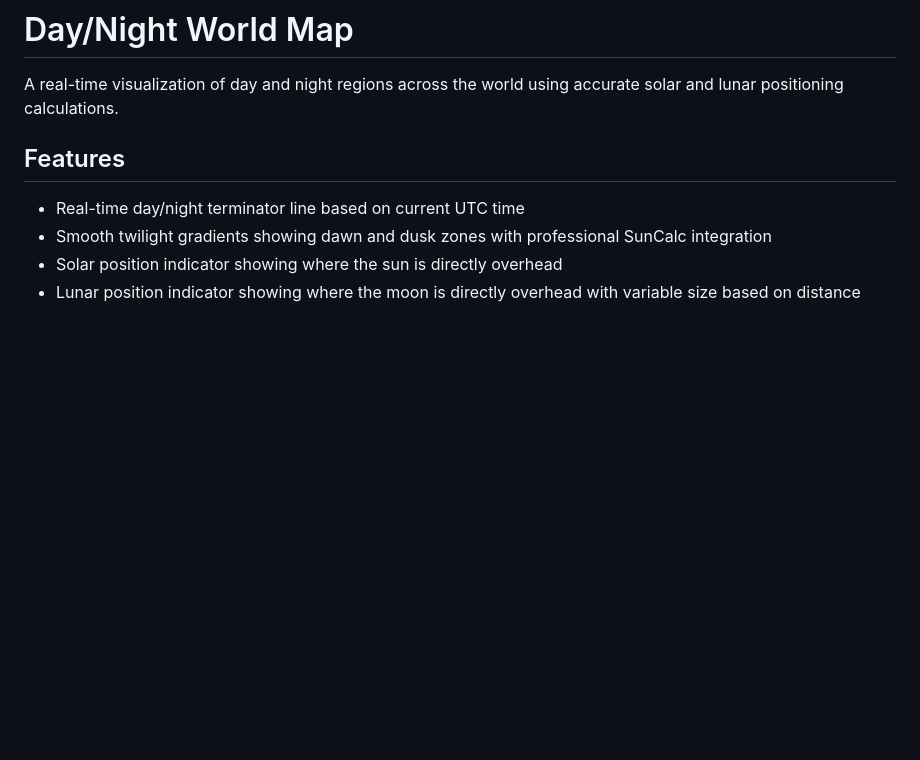
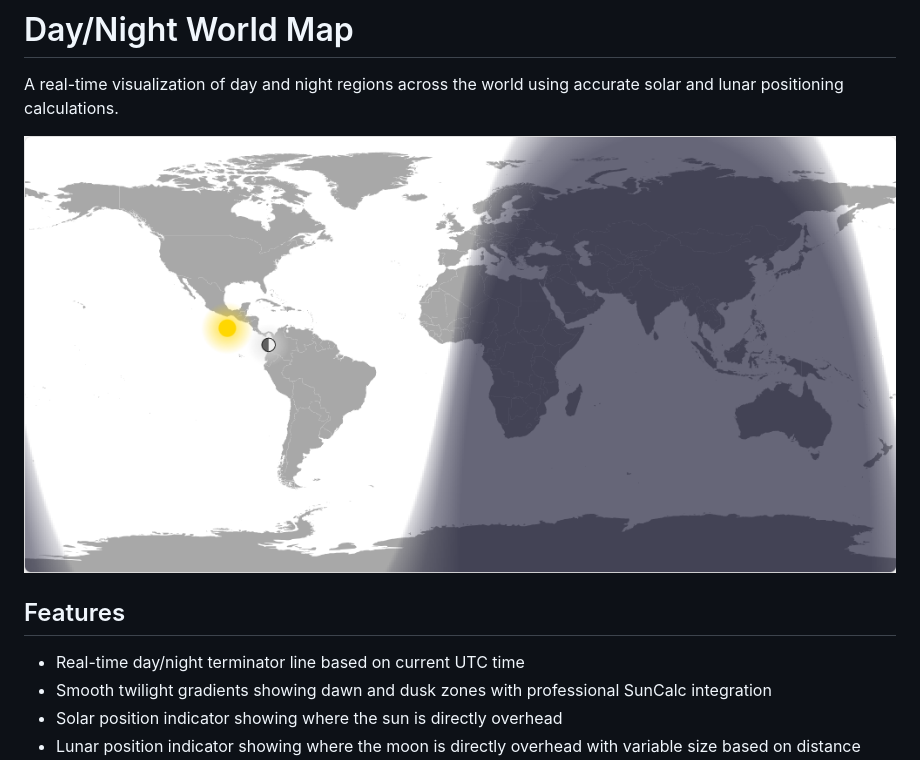
Before and after one commit to lanrat/day-night-map, a Markdown page: README.md, the part around the change. Rendered like a GitHub page; pictures changed too: map.png (added); blank space fills up the shorter version.

Commit message:
added map screenshot and updated tests

```diff
--- a/README.md
+++ b/README.md
@@ -2,6 +2,8 @@
 # Day/Night World Map
 
 A real-time visualization of day and night regions across the world using accurate solar and lunar positioning calculations.
+
+![Day Night Map Screenshot](map.png)
 
 ## Features
 
```
Also changed, not shown: 3 other files.
